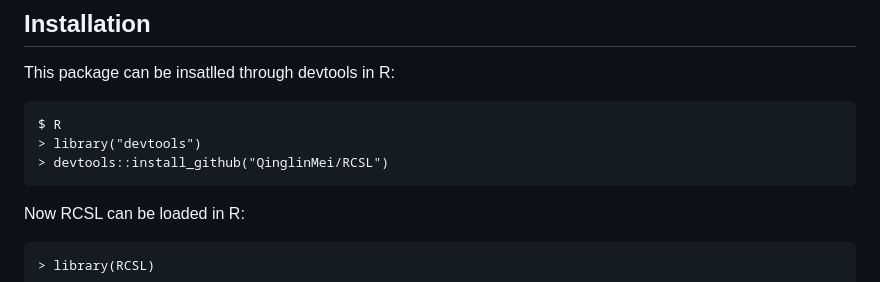
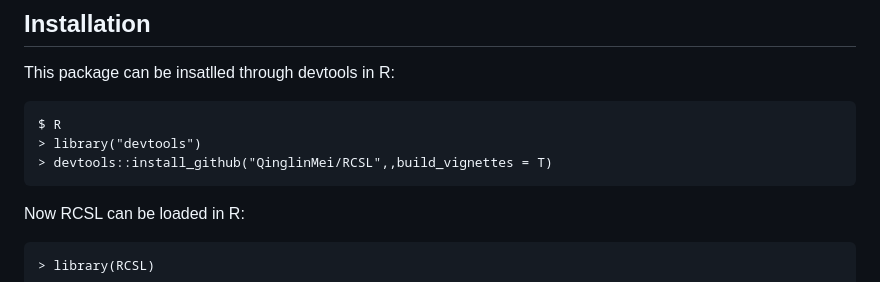
Before and after one commit to QinglinMei/RCSL, a Markdown page: README.md, the part around the change. Rendered like a GitHub page.

````diff
--- a/README.md
+++ b/README.md
@@ -6,7 +6,7 @@ This package can be insatlled through devtools in R:
 ```{r}
 $ R
 > library("devtools")
-> devtools::install_github("QinglinMei/RCSL")
+> devtools::install_github("QinglinMei/RCSL",,build_vignettes = T)
 ```
 Now RCSL can be loaded in R:
 ```{r}
````
